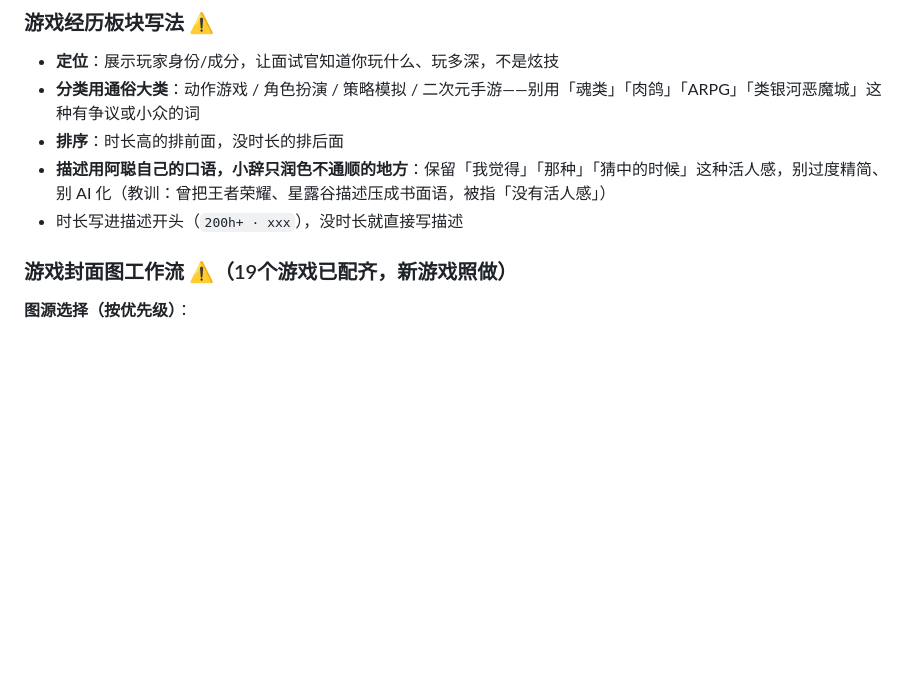
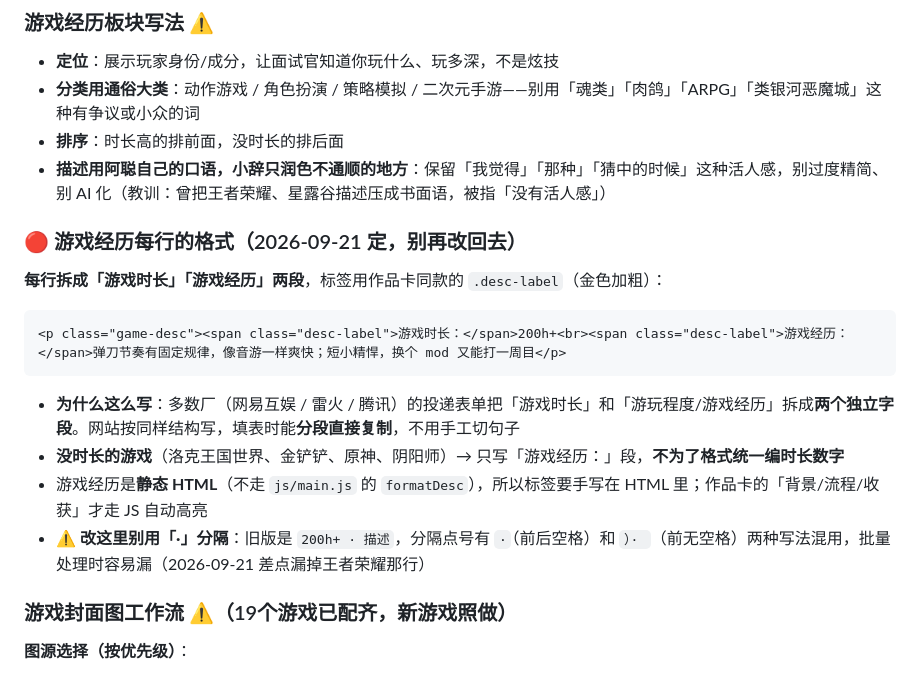
Before and after one commit to LittleWolfff/cgc-ta-portfolio, a Markdown page: CLAUDE.md, the part around the change. GitHub-like rendering; blank space fills up the shorter version.

Commit message:
docs: 记游戏经历每行的两段格式约定（时长/经历，对齐投递表单字段）
Co-Authored-By: Claude Code <noreply@anthropic.com>

````diff
--- a/CLAUDE.md
+++ b/CLAUDE.md
@@ -359,7 +359,19 @@ B站「仅自己可见」无法生成分享链接，不能嵌入网站。结论
 - **分类用通俗大类**：动作游戏 / 角色扮演 / 策略模拟 / 二次元手游——别用「魂类」「肉鸽」「ARPG」「类银河恶魔城」这种有争议或小众的词
 - **排序**：时长高的排前面，没时长的排后面
 - **描述用阿聪自己的口语，小辞只润色不通顺的地方**：保留「我觉得」「那种」「猜中的时候」这种活人感，别过度精简、别 AI 化（教训：曾把王者荣耀、星露谷描述压成书面语，被指「没有活人感」）
-- 时长写进描述开头（`200h+ · xxx`），没时长就直接写描述
+
+### 🔴 游戏经历每行的格式（2026-09-21 定，别再改回去）
+
+**每行拆成「游戏时长」「游戏经历」两段**，标签用作品卡同款的 `.desc-label`（金色加粗）：
+
+```html
+<p class="game-desc"><span class="desc-label">游戏时长：</span>200h+<br><span class="desc-label">游戏经历：</span>弹刀节奏有固定规律，像音游一样爽快；短小精悍，换个 mod 又能打一周目</p>
+```
+
+- **为什么这么写**：多数厂（网易互娱 / 雷火 / 腾讯）的投递表单把「游戏时长」和「游玩程度/游戏经历」拆成**两个独立字段**。网站按同样结构写，填表时能**分段直接复制**，不用手工切句子
+- **没时长的游戏**（洛克王国世界、金铲铲、原神、阴阳师）→ 只写「游戏经历：」段，**不为了格式统一编时长数字**
+- 游戏经历是**静态 HTML**（不走 `js/main.js` 的 `formatDesc`），所以标签要手写在 HTML 里；作品卡的「背景/流程/收获」才走 JS 自动高亮
+- ⚠️ **改这里别用「·」分隔**：旧版是 `200h+ · 描述`，分隔点号有 ` · `（前后空格）和 `）· `（前无空格）两种写法混用，批量处理时容易漏（2026-09-21 差点漏掉王者荣耀那行）
 
 ### 游戏封面图工作流 ⚠️（19个游戏已配齐，新游戏照做）
 
````
